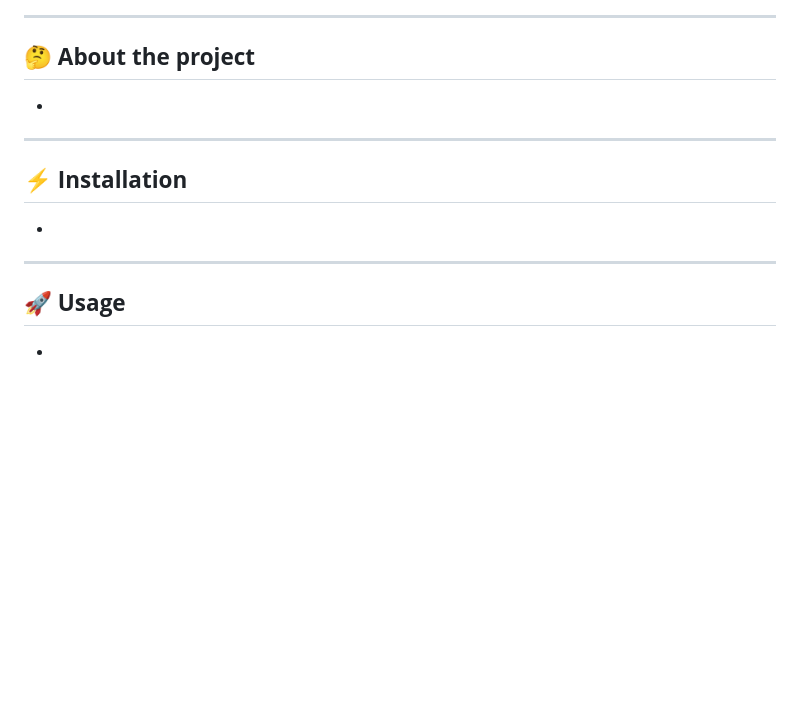
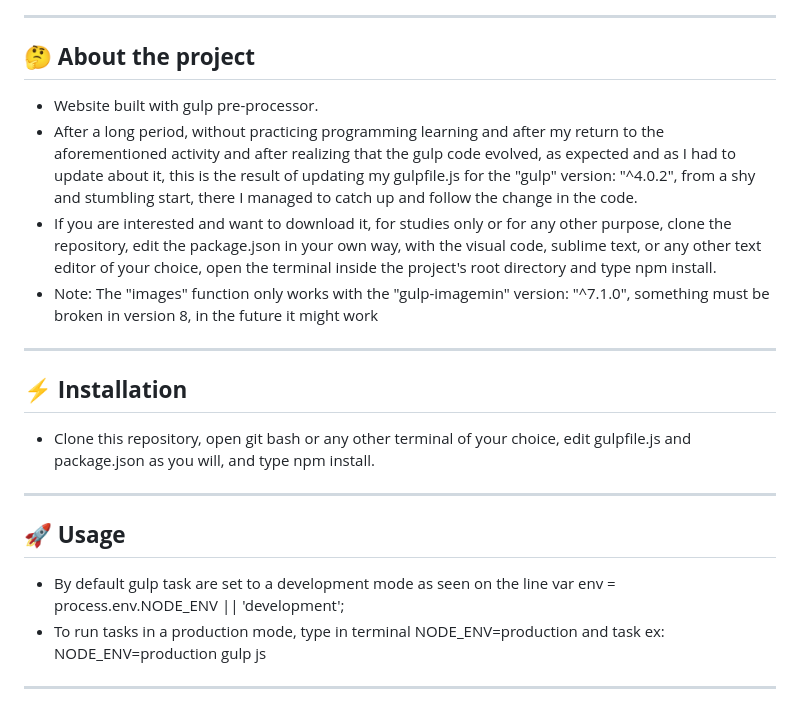
Before and after one commit to carloshmarques/gulp-preprocessor-website, a Markdown page: README.md, the part around the change printed below. Drawn GitHub-style; blank space fills up the shorter version.

```diff
--- a/README.md
+++ b/README.md
@@ -19,16 +19,22 @@
 ---
 
 ## 🤔 **About the project**
-
-* <!-- ... [WHY DID YOU CREATED THIS PROJECT?, MOTIVATION, PURPOSE, DESCRIPTION, OBJECTIVES, etc] -->
+<!-- ... [WHY DID YOU CREATED THIS PROJECT?, MOTIVATION, PURPOSE, DESCRIPTION, OBJECTIVES, etc] -->
+* Website built with gulp pre-processor.
+* After a long period, without practicing programming learning and after my return to the aforementioned activity and after realizing that the gulp code evolved, as expected and as I had to update about it, this is the result of updating my gulpfile.js for the "gulp" version: "^4.0.2", from a shy and stumbling start, there I managed to catch up and follow the change in the code.
+* If you are interested and want to download it, for studies only or for any other purpose, clone the repository, edit the package.json in your own way, with the visual code, sublime text, or any other text editor of your choice, open the terminal inside the project's root directory and type npm install.
+* Note: The "images" function only works with the "gulp-imagemin" version: "^7.1.0", something must be broken in version 8, in the future it might work
 
 ---
 
 ## ⚡ **Installation**
-
-* <!-- ... [SHOW HOW YOUR PROJECT IS INSTALLED] -->
+<!-- ... [SHOW HOW YOUR PROJECT IS INSTALLED] -->
+* Clone this repository, open git bash or any other terminal of your choice, edit gulpfile.js and package.json as you will, and type npm install.
 
 ---
 
 ## 🚀 **Usage**
+<!-- ... [SHOW HOW YOUR PROJECT IS USED] -->
+* By default gulp task are set to a development mode as seen on the line var env = process.env.NODE_ENV || 'development';
+* To run tasks in a production mode, type in terminal NODE_ENV=production and task ex: NODE_ENV=production gulp js
 
```
Also changed, not shown: other parts of README.md (+2 -4 lines).
